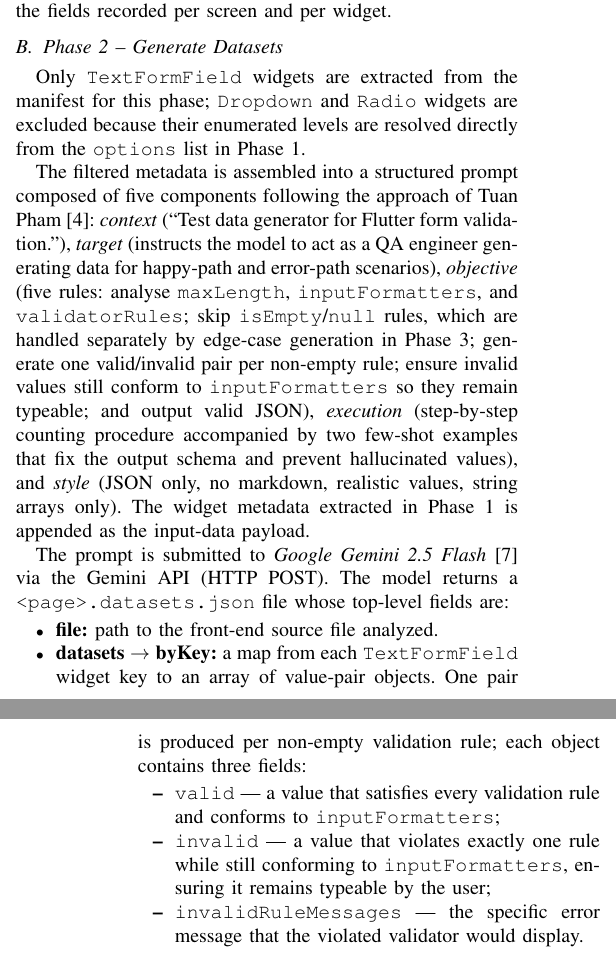
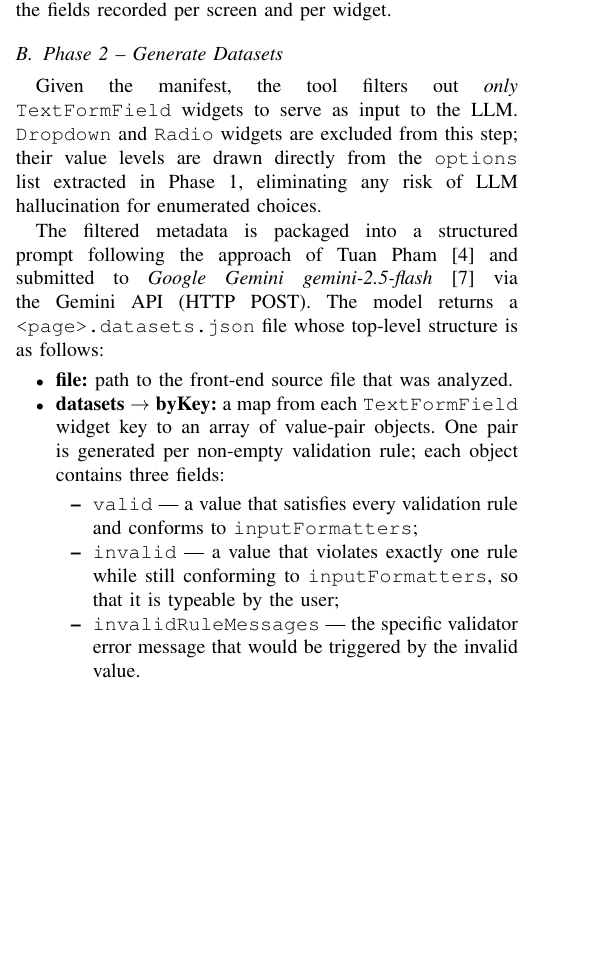
Before and after one commit to titic443/master_project_v2, a LaTeX paper (ieee_paper.tex): two parts of the columns of pages 2 and 3 of 7 before the commit and part of one column of page 2 of 7 after it, the two joined at a grey line, cut so that both start at the same text, the shorter picture padded with empty space. Compiled offline with pdfLaTeX.

```diff
--- a/ieee_paper.tex
+++ b/ieee_paper.tex
@@ -235,48 +235,35 @@
 
 \subsection{Phase 2 -- Generate Datasets}
 
-Only \texttt{TextFormField} widgets are extracted from the manifest
-for this phase; \texttt{Dropdown} and \texttt{Radio} widgets are
-excluded because their enumerated levels are resolved directly from
-the \texttt{options} list in Phase~1.
+Given the manifest, the tool filters out \emph{only}
+\texttt{TextFormField} widgets to serve as input to the LLM.
+\texttt{Dropdown} and \texttt{Radio} widgets are excluded from this
+step; their value levels are drawn directly from the \texttt{options}
+list extracted in Phase~1, eliminating any risk of LLM hallucination
+for enumerated choices.
 
-The filtered metadata is assembled into a structured prompt composed
-of five components following the approach of Tuan Pham \cite{b4}:
-\textit{context} (``Test data generator for Flutter form
-validation.''), \textit{target} (instructs the model to act as a QA
-engineer generating data for happy-path and error-path scenarios),
-\textit{objective} (five rules: analyse \texttt{maxLength},
-\texttt{inputFormatters}, and \texttt{validatorRules}; skip
-\texttt{isEmpty}/\texttt{null} rules, which are handled separately by
-edge-case generation in Phase~3; generate one valid/invalid pair per
-non-empty rule; ensure invalid values still conform to
-\texttt{inputFormatters} so they remain typeable; and output valid
-JSON), \textit{execution} (step-by-step counting procedure
-accompanied by two few-shot examples that fix the output schema and
-prevent hallucinated values), and \textit{style} (JSON only, no
-markdown, realistic values, string arrays only). The widget metadata
-extracted in Phase~1 is appended as the input-data payload.
-
-The prompt is submitted to \textit{Google Gemini 2.5 Flash}
-\cite{b5} via the Gemini API (HTTP POST). The model returns a
-\texttt{<page>.datasets.json} file whose top-level fields are:
+The filtered metadata is packaged into a structured prompt following
+the approach of Tuan Pham \cite{b4} and submitted to
+\textit{Google Gemini gemini-2.5-flash} \cite{b5} via the Gemini API
+(HTTP POST). The model returns a \texttt{<page>.datasets.json} file
+whose top-level structure is as follows:
 
 \begin{itemize}
-  \item \textbf{file:} path to the front-end source file analyzed.
+  \item \textbf{file:} path to the front-end source file that was
+        analyzed.
   \item \textbf{datasets $\to$ byKey:} a map from each
         \texttt{TextFormField} widget key to an array of value-pair
-        objects. One pair is produced per non-empty validation rule;
+        objects. One pair is generated per non-empty validation rule;
         each object contains three fields:
         \begin{itemize}
           \item \texttt{valid} --- a value that satisfies every
-                validation rule and conforms to
-                \texttt{inputFormatters};
-          \item \texttt{invalid} --- a value that violates exactly
-                one rule while still conforming to
-                \texttt{inputFormatters}, ensuring it remains
-                typeable by the user;
-          \item \texttt{invalidRuleMessages} --- the specific error
-                message that the violated validator would display.
+                validation rule and conforms to \texttt{inputFormatters};
+          \item \texttt{invalid} --- a value that violates exactly one
+                rule while still conforming to \texttt{inputFormatters},
+                so that it is typeable by the user;
+          \item \texttt{invalidRuleMessages} --- the specific validator
+                error message that would be triggered by the invalid
+                value.
         \end{itemize}
 \end{itemize}
 
```
Also changed, not shown: ieee_paper_TH.md (+12 -14 lines).
